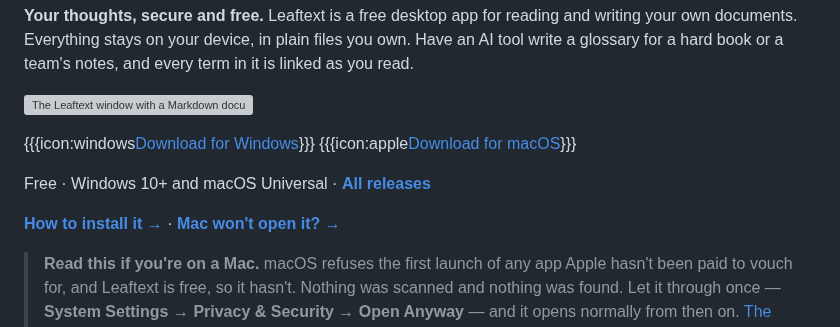
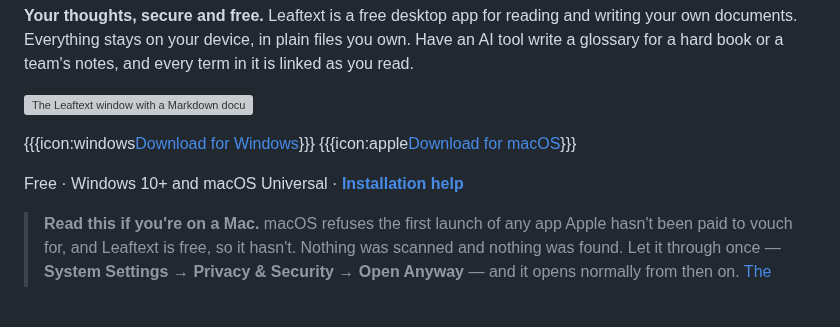
Before and after one commit to ryanallen/leaftext, a Markdown page: README.md, the part around the change. GitHub-like rendering; blank space fills up the shorter version; grey boxes are pictures that could not be loaded.

Commit message:
Site and renderer from leaftext-source@da5e87820af5f9f6a8e7b64d0f8f53f3c9628e79

```diff
--- a/README.md
+++ b/README.md
@@ -8,9 +8,7 @@ Read, understand and edit the files other readers leave closed.
 
 {{{icon:windows[Download for Windows](https://github.com/ryanallen/leaftext/releases/latest/download/leaftext-windows-x86_64.exe)}}} {{{icon:apple[Download for macOS](https://github.com/ryanallen/leaftext/releases/latest/download/leaftext-macos-universal.dmg)}}}
 
-Free · Windows 10+ and macOS Universal · **[All releases](https://github.com/ryanallen/leaftext/releases/latest)**
-
-**[How to install it →](docs/02-installation.md#install)** · **[Mac won't open it? →](docs/02-installation.md#mac-blocks-the-first-launch)**
+Free · Windows 10+ and macOS Universal · **[Installation help](docs/02-installation.md#install)**
 
 > **Read this if you're on a Mac.** macOS refuses the first launch of any app Apple hasn't been paid to vouch for, and Leaftext is free, so it hasn't. Nothing was scanned and nothing was found. Let it through once — **System Settings → Privacy & Security → Open Anyway** — and it opens normally from then on. [The four clicks, spelled out →](docs/02-installation.md#mac-blocks-the-first-launch)
 
```
Also changed, not shown: docs/02-installation.md (+1 -1 lines), imgs/demos/edit.jpg, imgs/demos/hero.jpg, imgs/demos/library.jpg, imgs/demos/own.jpg, imgs/demos/read.jpg, 8 other files.
